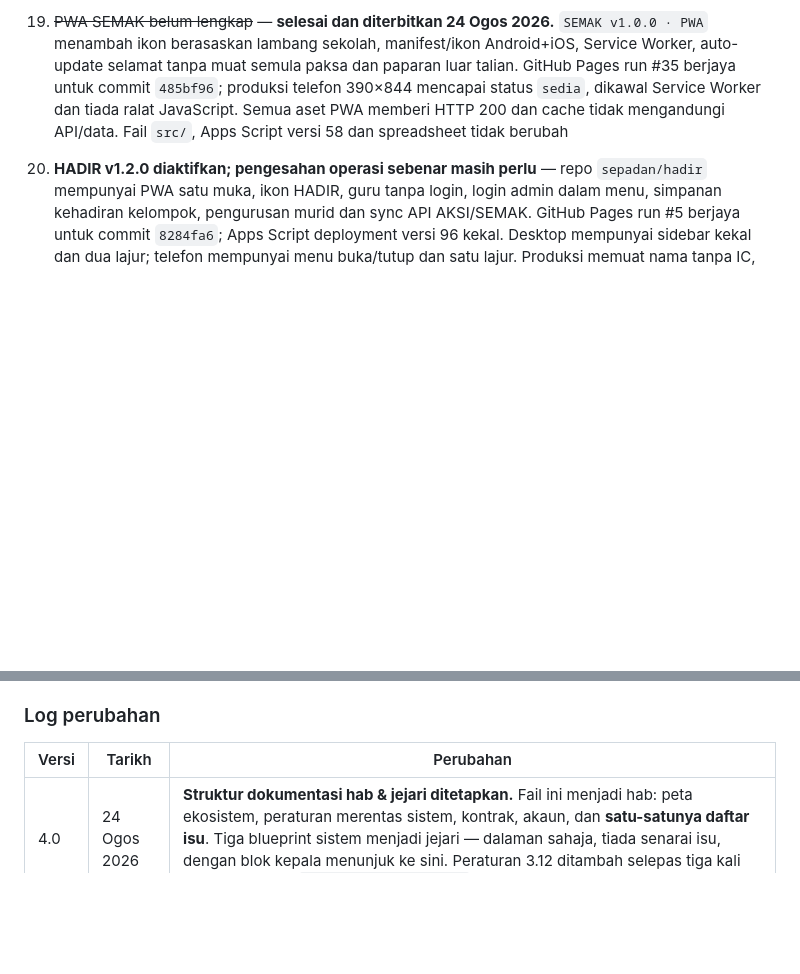
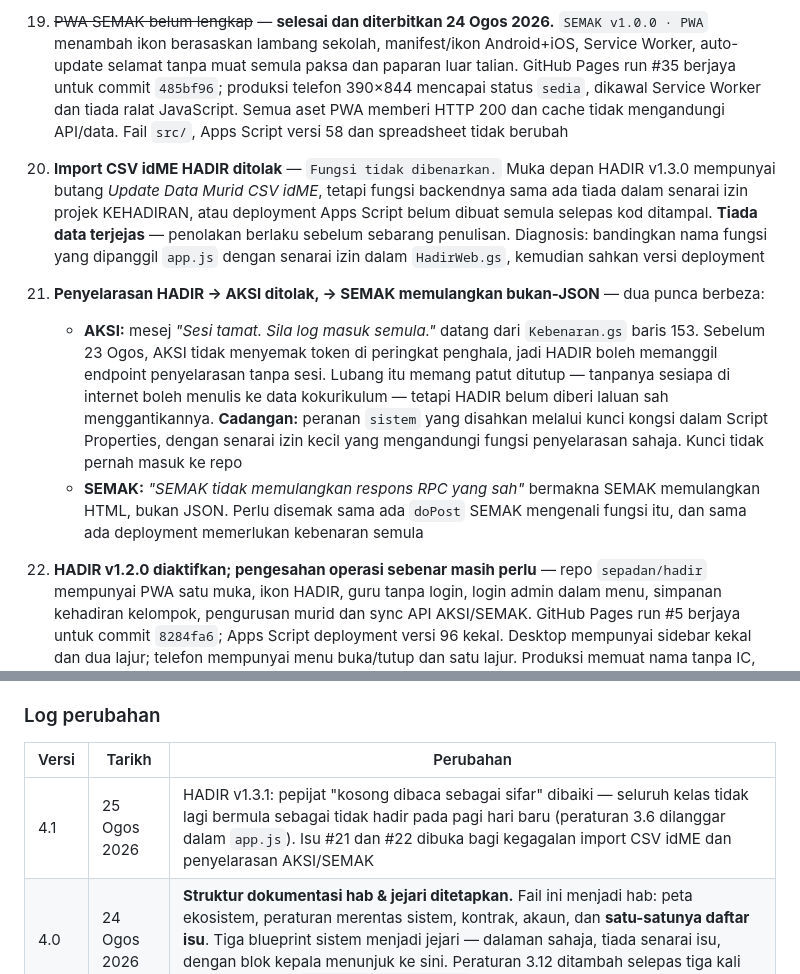
Before and after one commit to sepadan/dashboard, a Markdown page: BLUEPRINT.md, 2 parts joined by grey strips. Rendered like a GitHub page; blank space fills up the shorter version.

Commit message:
Hab v4.1: HADIR v1.3.1; isu #21 dan #22 dibuka

```diff
--- a/BLUEPRINT.md
+++ b/BLUEPRINT.md
@@ -553,6 +553,10 @@ Isu yang sudah selesai dikekalkan dengan coretan dan sebab — supaya sesi akan
 17. ~~Menu AKSI mudah alih tidak boleh ditutup~~ — **selesai dan diterbitkan 24 Ogos 2026.** Sidebar kini mempunyai butang `×` 44×44 dan boleh ditutup melalui kawasan gelap, `Escape` atau pautan navigasi. GitHub Pages run #24 berjaya; produksi diuji pada viewport 390×844 bagi tiga cara tutup tanpa ralat JavaScript
 18. ~~PWA AKSI belum lengkap~~ — **selesai dan diterbitkan 24 Ogos 2026.** Versi `AKSI v1.2.0 · PWA` menambah ikon AKSI berasaskan lambang sekolah, manifest, ikon 192/512 + maskable + Apple, Service Worker auto-kemas kini dan halaman luar talian. GitHub Pages run #26 berjaya; produksi mencapai status `sedia` dan semua 27 aset memberi HTTP 200. API, token dan data sekolah tidak dicache. Baki pengesahan pengguna hanyalah melihat rupa ikon melalui satu pemasangan iPhone sebenar
 19. ~~PWA SEMAK belum lengkap~~ — **selesai dan diterbitkan 24 Ogos 2026.** `SEMAK v1.0.0 · PWA` menambah ikon berasaskan lambang sekolah, manifest/ikon Android+iOS, Service Worker, auto-update selamat tanpa muat semula paksa dan paparan luar talian. GitHub Pages run #35 berjaya untuk commit `485bf96`; produksi telefon 390×844 mencapai status `sedia`, dikawal Service Worker dan tiada ralat JavaScript. Semua aset PWA memberi HTTP 200 dan cache tidak mengandungi API/data. Fail `src/`, Apps Script versi 58 dan spreadsheet tidak berubah
+21. **Import CSV idME HADIR ditolak** — `Fungsi tidak dibenarkan.` Muka depan HADIR v1.3.0 mempunyai butang *Update Data Murid CSV idME*, tetapi fungsi backendnya sama ada tiada dalam senarai izin projek KEHADIRAN, atau deployment Apps Script belum dibuat semula selepas kod ditampal. **Tiada data terjejas** — penolakan berlaku sebelum sebarang penulisan. Diagnosis: bandingkan nama fungsi yang dipanggil `app.js` dengan senarai izin dalam `HadirWeb.gs`, kemudian sahkan versi deployment
+22. **Penyelarasan HADIR → AKSI ditolak, → SEMAK memulangkan bukan-JSON** — dua punca berbeza:
+    - **AKSI:** mesej *"Sesi tamat. Sila log masuk semula."* datang dari `Kebenaran.gs` baris 153. Sebelum 23 Ogos, AKSI tidak menyemak token di peringkat penghala, jadi HADIR boleh memanggil endpoint penyelarasan tanpa sesi. Lubang itu memang patut ditutup — tanpanya sesiapa di internet boleh menulis ke data kokurikulum — tetapi HADIR belum diberi laluan sah menggantikannya. **Cadangan:** peranan `sistem` yang disahkan melalui kunci kongsi dalam Script Properties, dengan senarai izin kecil yang mengandungi fungsi penyelarasan sahaja. Kunci tidak pernah masuk ke repo
+    - **SEMAK:** *"SEMAK tidak memulangkan respons RPC yang sah"* bermakna SEMAK memulangkan HTML, bukan JSON. Perlu disemak sama ada `doPost` SEMAK mengenali fungsi itu, dan sama ada deployment memerlukan kebenaran semula
 20. **HADIR v1.2.0 diaktifkan; pengesahan operasi sebenar masih perlu** — repo `sepadan/hadir` mempunyai PWA satu muka, ikon HADIR, guru tanpa login, login admin dalam menu, simpanan kehadiran kelompok, pengurusan murid dan sync API AKSI/SEMAK. GitHub Pages run #5 berjaya untuk commit `8284fa6`; Apps Script deployment versi 96 kekal. Desktop mempunyai sidebar kekal dan dua lajur; telefon mempunyai menu buka/tutup dan satu lajur. Produksi memuat nama tanpa IC, scroll berfungsi, tiada limpahan mendatar, PWA `sedia` dan tiada ralat. Baki pengguna: simpan satu kelas sebenar dan jalankan satu sync penuh apabila bersedia, kerana ujian tersebut memang akan mengubah data sekolah
 21. ~~Kehadiran hari ini kosong walaupun sudah ditanda~~ — **punca dikenal pasti 24 Ogos 2026.** Tajuk tab sebenar ialah `24/08`, tetapi penjana membandingkannya dengan teks `24/8`. `kehadiranHariIni_()` dibaiki supaya menerima `D/M`, `DD/MM` dan tarikh yang turut mempunyai tahun. Mesej kosong Dashboard turut menyebut HADIR dan bot Telegram. Penjana perlu dijalankan semula untuk menggantikan `hari_ini: null` dalam `data.json` awam
 
@@ -575,6 +579,7 @@ Dokumen ini dikemas kini oleh AI dan manusia. Supaya ia kekal boleh dipercayai:
 
 | Versi | Tarikh | Perubahan |
 |---|---|---|
+| 4.1 | 25 Ogos 2026 | HADIR v1.3.1: pepijat "kosong dibaca sebagai sifar" dibaiki — seluruh kelas tidak lagi bermula sebagai tidak hadir pada pagi hari baru (peraturan 3.6 dilanggar dalam `app.js`). Isu #21 dan #22 dibuka bagi kegagalan import CSV idME dan penyelarasan AKSI/SEMAK |
 | 4.0 | 24 Ogos 2026 | **Struktur dokumentasi hab & jejari ditetapkan.** Fail ini menjadi hab: peta ekosistem, peraturan merentas sistem, kontrak, akaun, dan **satu-satunya daftar isu**. Tiga blueprint sistem menjadi jejari — dalaman sahaja, tiada senarai isu, dengan blok kepala menunjuk ke sini. Peraturan 3.12 ditambah selepas tiga kali disesatkan oleh `raw.githubusercontent` dan peti masuk Drive yang lapuk |
 | 3.2 | 24 Ogos 2026 | Baiki pengesanan “Kehadiran hari ini”: tajuk `24/08` kini dibandingkan secara angka dan turut menerima `24/8` atau tarikh bertahun. Mesej kosong Dashboard kini menyebut HADIR serta bot Telegram. Data awam kekal bilangan agregat sahaja tanpa nama/IC |
 | 3.1 | 24 Ogos 2026 | HADIR v1.2.0 membaiki senarai yang tidak boleh discroll dan limpahan nama panjang, mengekalkan sidebar desktop seperti AKSI, mengekalkan menu buka/tutup pada telefon, serta memaparkan kelas dipilih dalam menu. GitHub Pages run #5 (`8284fa6`) lulus; produksi 1440×900 dan 390×844 disahkan tanpa ralat atau perubahan data |
```
